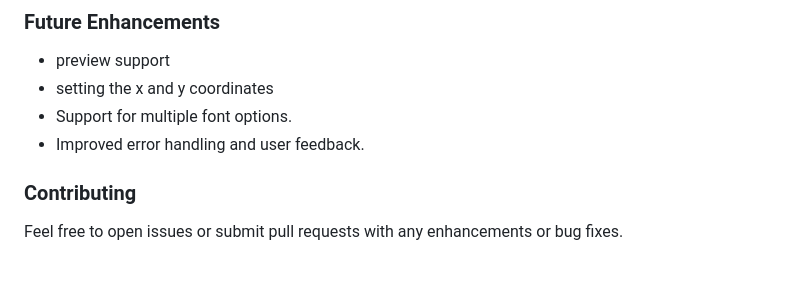
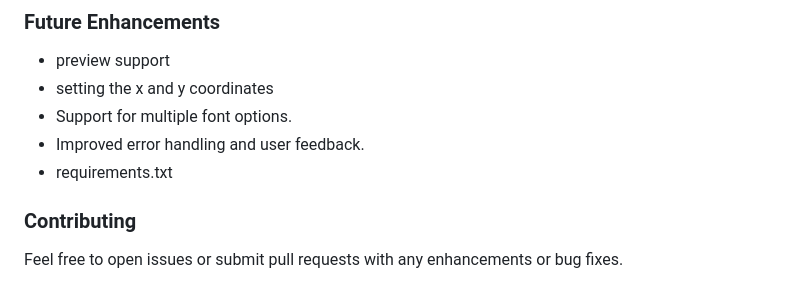
Before and after one commit to Rayan-Ghabashi/Certificate_generator_website, a Markdown page: README.md, the part around the change. GitHub-like rendering.

```diff
--- a/README.md
+++ b/README.md
@@ -88,6 +88,7 @@ The application automatically cleans up uploaded files and generated certificate
 - setting the x and y coordinates
 - Support for multiple font options.
 - Improved error handling and user feedback.
+- requirements.txt
 ### Contributing
 
 Feel free to open issues or submit pull requests with any enhancements or bug fixes.
```
